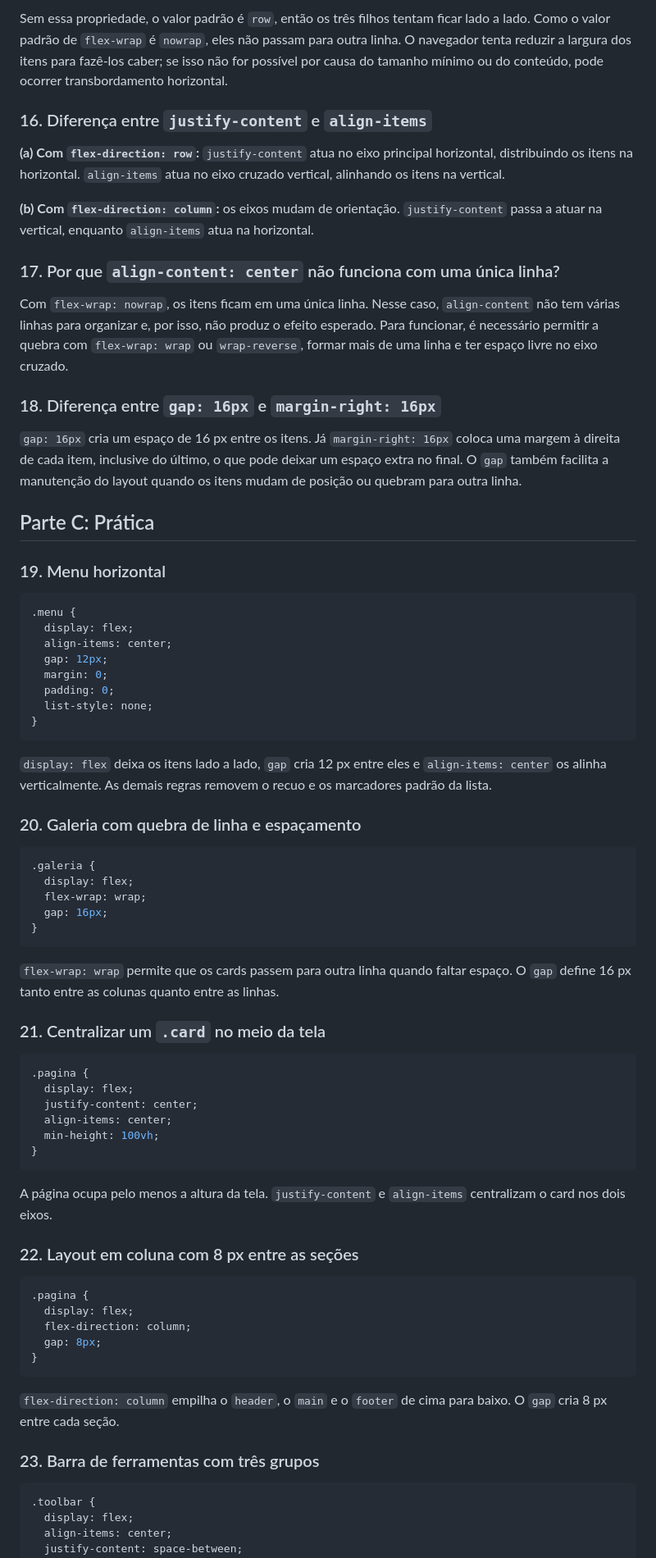
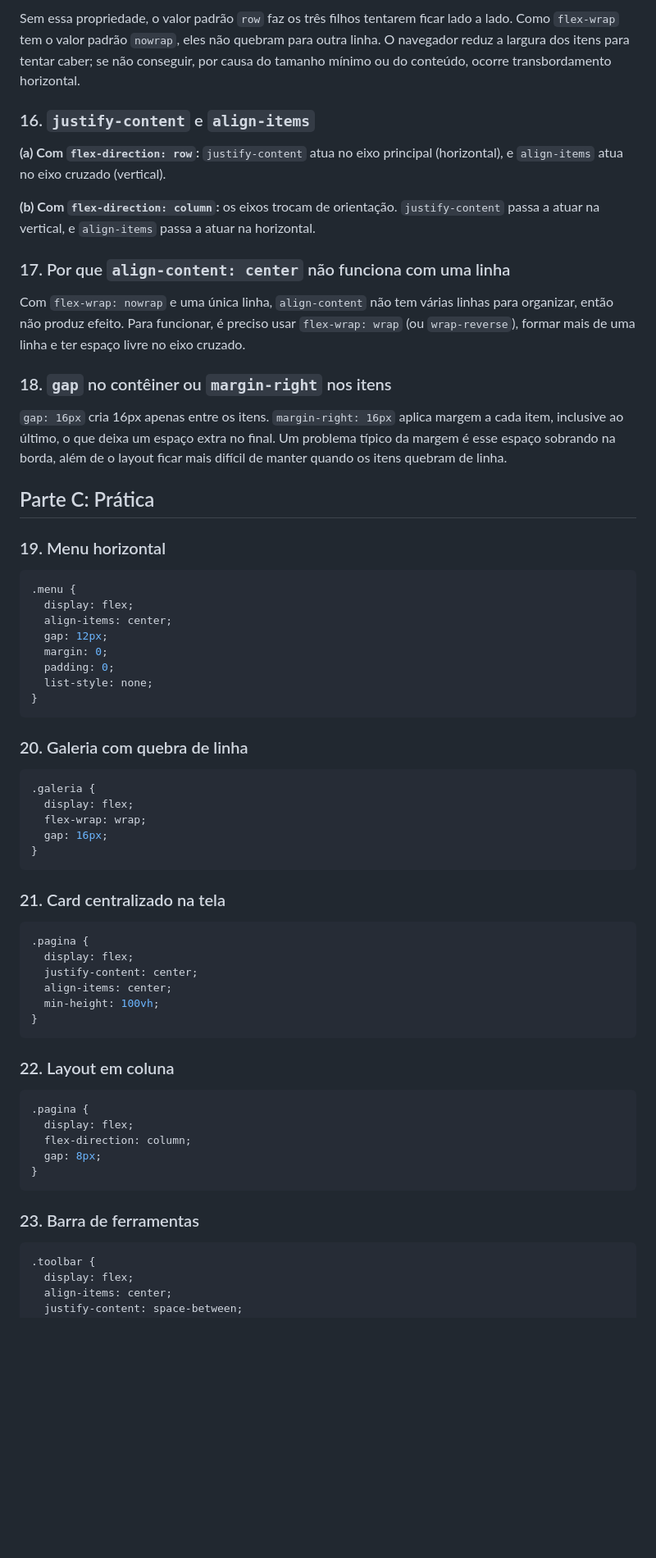
Before and after one commit to CappeVictor/DW_L1_L2_L3_L4, a Markdown page: README.md, the part around one of its changes. Shown at 82% size. Drawn GitHub-style; blank space fills up the shorter version.

````diff
--- a/README.md
+++ b/README.md
@@ -67,19 +31,19 @@ Os elementos A, B e C ficam um abaixo do outro, seguindo a ordem em que aparecem
 
-Sem essa propriedade, o valor padrão é `row`, então os três filhos tentam ficar lado a lado. Como o valor padrão de `flex-wrap` é `nowrap`, eles não passam para outra linha. O navegador tenta reduzir a largura dos itens para fazê-los caber; se isso não for possível por causa do tamanho mínimo ou do conteúdo, pode ocorrer transbordamento horizontal.
+Sem essa propriedade, o valor padrão `row` faz os três filhos tentarem ficar lado a lado. Como `flex-wrap` tem o valor padrão `nowrap`, eles não quebram para outra linha. O navegador reduz a largura dos itens para tentar caber; se não conseguir, por causa do tamanho mínimo ou do conteúdo, ocorre transbordamento horizontal.
 
-### 16. Diferença entre `justify-content` e `align-items`
+### 16. `justify-content` e `align-items`
 
-**(a) Com `flex-direction: row`:** `justify-content` atua no eixo principal horizontal, distribuindo os itens na horizontal. `align-items` atua no eixo cruzado vertical, alinhando os itens na vertical.
+**(a) Com `flex-direction: row`:** `justify-content` atua no eixo principal (horizontal), e `align-items` atua no eixo cruzado (vertical).
 
-**(b) Com `flex-direction: column`:** os eixos mudam de orientação. `justify-content` passa a atuar na vertical, enquanto `align-items` atua na horizontal.
+**(b) Com `flex-direction: column`:** os eixos trocam de orientação. `justify-content` passa a atuar na vertical, e `align-items` passa a atuar na horizontal.
 
-### 17. Por que `align-content: center` não funciona com uma única linha?
+### 17. Por que `align-content: center` não funciona com uma linha
 
-Com `flex-wrap: nowrap`, os itens ficam em uma única linha. Nesse caso, `align-content` não tem várias linhas para organizar e, por isso, não produz o efeito esperado. Para funcionar, é necessário permitir a quebra com `flex-wrap: wrap` ou `wrap-reverse`, formar mais de uma linha e ter espaço livre no eixo cruzado.
+Com `flex-wrap: nowrap` e uma única linha, `align-content` não tem várias linhas para organizar, então não produz efeito. Para funcionar, é preciso usar `flex-wrap: wrap` (ou `wrap-reverse`), formar mais de uma linha e ter espaço livre no eixo cruzado.
 
-### 18. Diferença entre `gap: 16px` e `margin-right: 16px`
+### 18. `gap` no contêiner ou `margin-right` nos itens
 
-`gap: 16px` cria um espaço de 16 px entre os itens. Já `margin-right: 16px` coloca uma margem à direita de cada item, inclusive do último, o que pode deixar um espaço extra no final. O `gap` também facilita a manutenção do layout quando os itens mudam de posição ou quebram para outra linha.
+`gap: 16px` cria 16px apenas entre os itens. `margin-right: 16px` aplica margem a cada item, inclusive ao último, o que deixa um espaço extra no final. Um problema típico da margem é esse espaço sobrando na borda, além de o layout ficar mais difícil de manter quando os itens quebram de linha.
 
 ## Parte C: Prática
 
@@ -96,9 +60,7 @@ Com `flex-wrap: nowrap`, os itens ficam em uma única linha. Nesse caso, `align-
 }
 ```
 
-`display: flex` deixa os itens lado a lado, `gap` cria 12 px entre eles e `align-items: center` os alinha verticalmente. As demais regras removem o recuo e os marcadores padrão da lista.
-
-### 20. Galeria com quebra de linha e espaçamento
+### 20. Galeria com quebra de linha
 
 ```css
 .galeria {
@@ -108,9 +70,7 @@ Com `flex-wrap: nowrap`, os itens ficam em uma única linha. Nesse caso, `align-
 }
 ```
 
-`flex-wrap: wrap` permite que os cards passem para outra linha quando faltar espaço. O `gap` define 16 px tanto entre as colunas quanto entre as linhas.
-
-### 21. Centralizar um `.card` no meio da tela
+### 21. Card centralizado na tela
 
 ```css
 .pagina {
@@ -121,9 +81,7 @@ Com `flex-wrap: nowrap`, os itens ficam em uma única linha. Nesse caso, `align-
 }
 ```
 
-A página ocupa pelo menos a altura da tela. `justify-content` e `align-items` centralizam o card nos dois eixos.
-
-### 22. Layout em coluna com 8 px entre as seções
+### 22. Layout em coluna
 
 ```css
 .pagina {
@@ -133,9 +91,7 @@ A página ocupa pelo menos a altura da tela. `justify-content` e `align-items` c
 }
 ```
 
-`flex-direction: column` empilha o `header`, o `main` e o `footer` de cima para baixo. O `gap` cria 8 px entre cada seção.
-
-### 23. Barra de ferramentas com três grupos
+### 23. Barra de ferramentas
 
 ```css
 .toolbar {
````
Also changed, not shown: other parts of README.md (+21 -59 lines).
